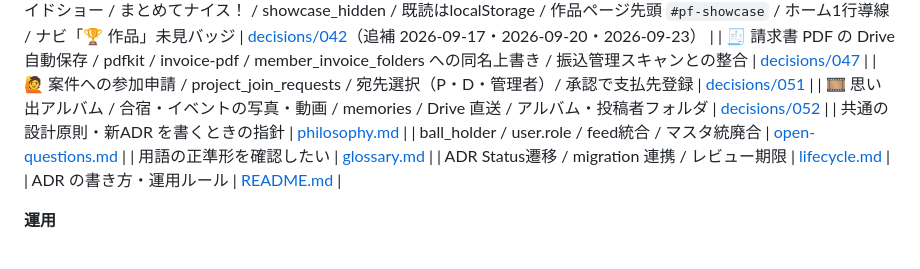
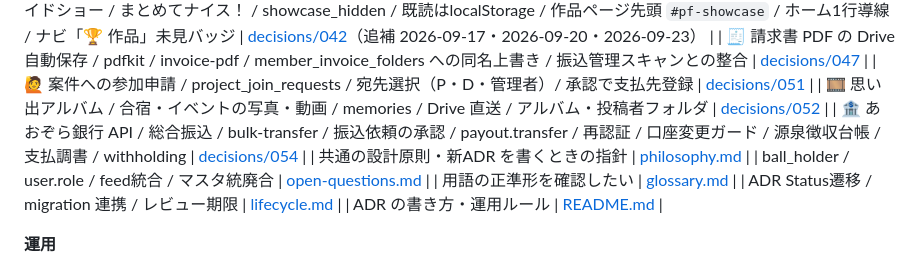
Before and after one commit to hiikun-bot/haruka-film-system, a Markdown page: CLAUDE.md, the part around the change. Drawn GitHub-style.

Commit message:
docs(design): ADR 054 GMOあおぞらネット銀行 API による総合振込と源泉徴収台帳
Co-Authored-By: Claude Fable 5.1 <noreply@anthropic.com>

```diff
--- a/CLAUDE.md
+++ b/CLAUDE.md
@@ -69,6 +69,7 @@
 | 🧾 請求書 PDF の Drive 自動保存 / pdfkit / invoice-pdf / member_invoice_folders への同名上書き / 振込管理スキャンとの整合 | [decisions/047](docs/design/decisions/047-invoice-pdf-auto-drive.md) |
 | 🙋 案件への参加申請 / project_join_requests / 宛先選択（P・D・管理者）/ 承認で支払先登録 | [decisions/051](docs/design/decisions/051-project-join-request.md) |
 | 🎞 思い出アルバム / 合宿・イベントの写真・動画 / memories / Drive 直送 / アルバム・投稿者フォルダ | [decisions/052](docs/design/decisions/052-memories-album-drive.md) |
+| 🏦 あおぞら銀行 API / 総合振込 / bulk-transfer / 振込依頼の承認 / payout.transfer / 再認証 / 口座変更ガード / 源泉徴収台帳 / 支払調書 / withholding | [decisions/054](docs/design/decisions/054-aozora-bank-api-transfer.md) |
 | 共通の設計原則・新ADR を書くときの指針 | [philosophy.md](docs/design/philosophy.md) |
 | ball_holder / user.role / feed統合 / マスタ統廃合 | [open-questions.md](docs/design/open-questions.md) |
 | 用語の正準形を確認したい | [glossary.md](docs/design/glossary.md) |
```
Also changed, not shown: 1 other file.
